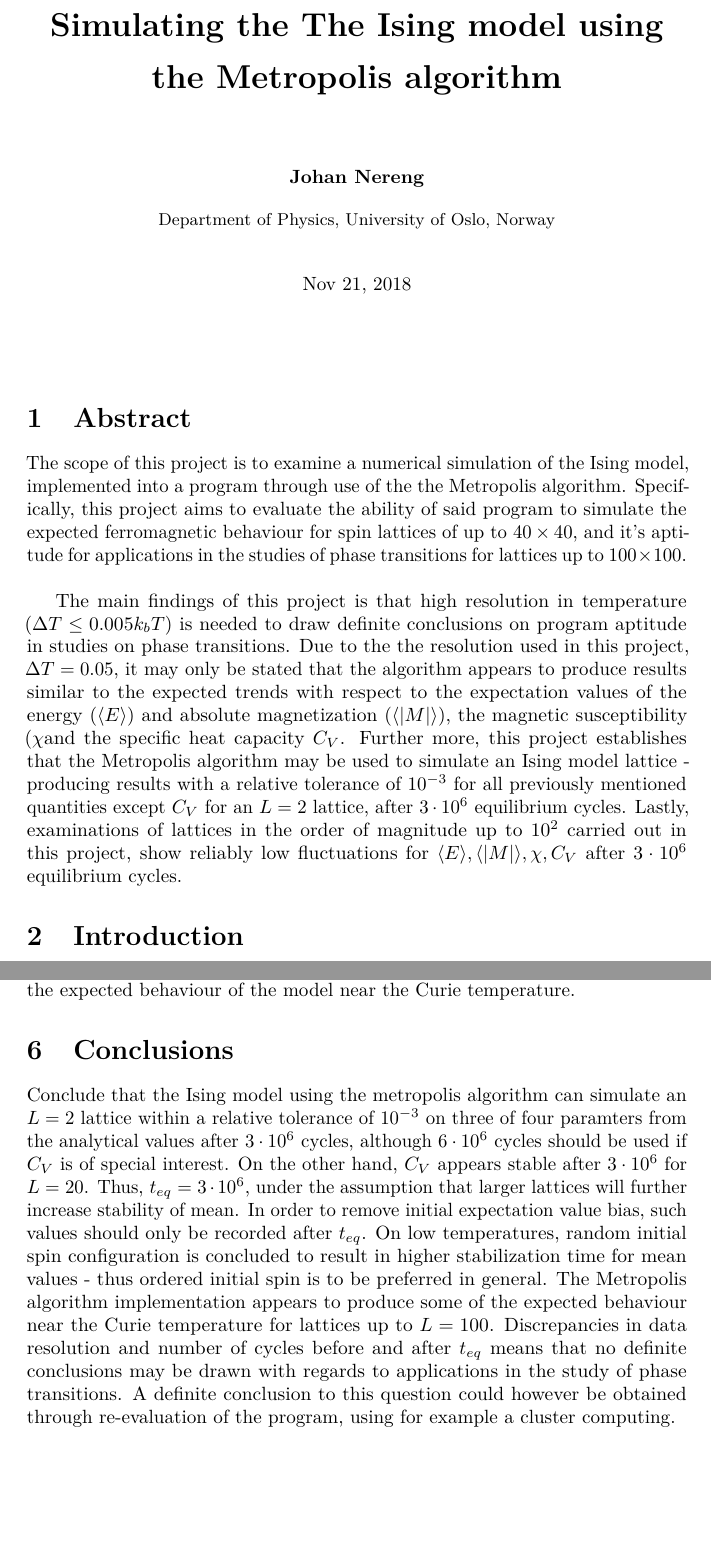
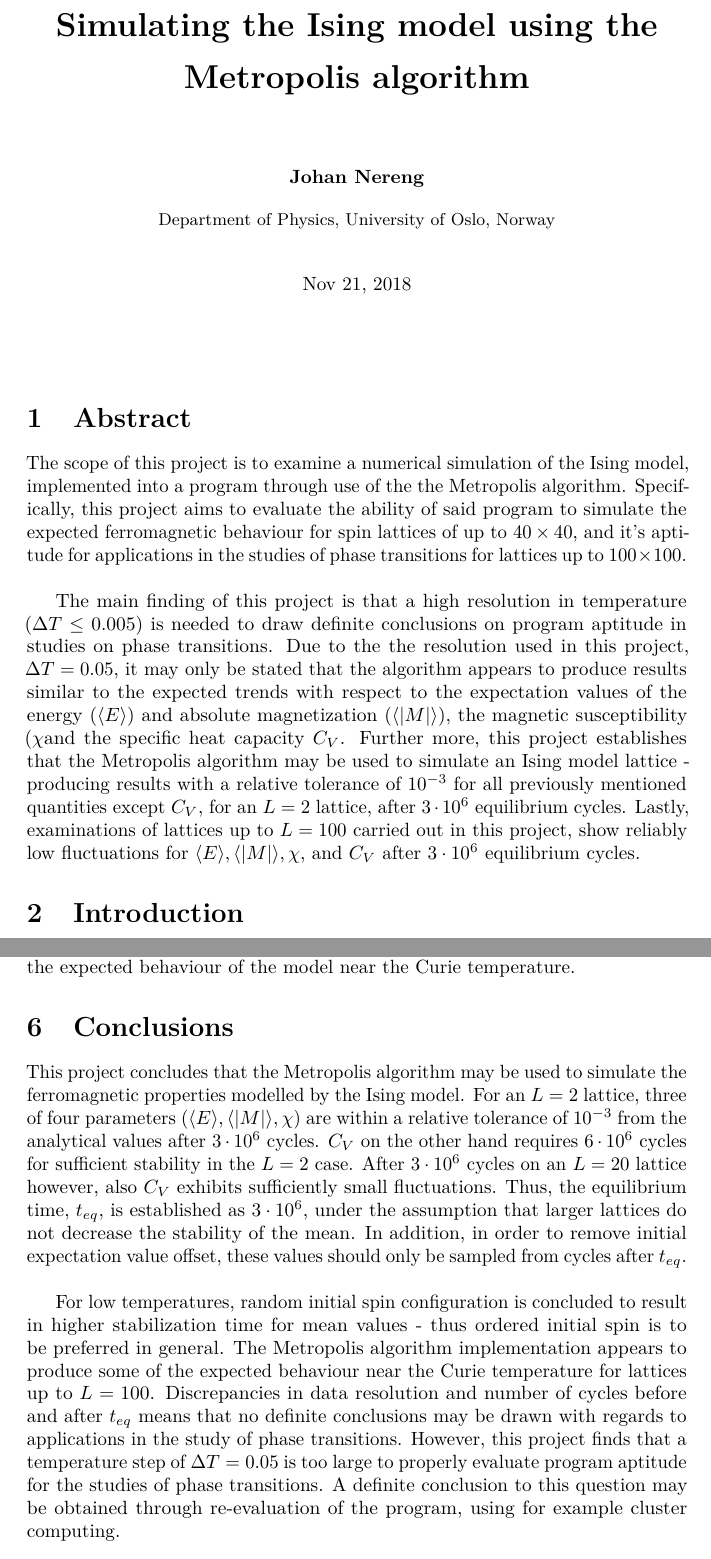
Before and after one commit to johanere/CP4, a LaTeX document (Tex/CP4JN_18.tex): two parts of pages 1 and 24 of 24 before the commit and two parts of pages 1 and 24 of 25 after it, joined at a grey line, cut so that both start at the same text, the shorter picture padded with empty space. The pictures show the PDF file Tex/CP4JN_18.pdf that the author committed with the source.

Commit message:
Final adjustment of conclusion and removed extra "the" in titale

```diff
--- a/Tex/CP4JN_18.tex
+++ b/Tex/CP4JN_18.tex
@@ -126,7 +126,7 @@ final,                   % draft: marks overfull hboxes, figures with paths
 \begin{center}
 {\LARGE\bf
 \begin{spacing}{1.25}
-Simulating the The Ising model using the Metropolis algorithm
+Simulating the Ising model using the Metropolis algorithm
 \end{spacing}
 }
 \end{center}
@@ -155,8 +155,8 @@ Nov 21, 2018
 \section{Abstract}
 The scope of this project is to examine a numerical simulation of the Ising model, implemented into a program through use of the the Metropolis algorithm. Specifically, this project aims to evaluate the ability of said program to simulate the expected ferromagnetic behaviour for spin lattices of up to $40 \times 40$, and it's aptitude for applications in the studies of phase transitions for lattices up to $100 \times 100$. \newline
 
-The main findings of this project is that high resolution in temperature ($\Delta T \leq 0.005 k_b T$) is needed to draw definite conclusions on program aptitude in studies on phase transitions. Due to the the resolution used in this project, $\Delta T = 0.05$, it may only be stated that the algorithm appears to produce results similar to the expected trends with respect to the expectation values of the energy ($\langle E \rangle$) and absolute magnetization ($\langle |M| \rangle$), the magnetic susceptibility ($\chi$and the specific heat capacity $ C_V$. Further more, this project establishes that the Metropolis algorithm may be used to simulate an Ising model lattice - producing results with a relative tolerance of $10^{-3}$ for all previously mentioned quantities except $C_V$
-for an $L=2$ lattice, after $3\cdot 10^6$ equilibrium cycles. Lastly, examinations of lattices in the order of magnitude up to $10^2$ carried out in this project, show reliably low fluctuations for $\langle E \rangle, \langle |M| \rangle, \chi, C_V$ after  $3\cdot 10^6$ equilibrium cycles.
+The main finding of this project is that a high resolution in temperature ($\Delta T \leq 0.005 $) is needed to draw definite conclusions on program aptitude in studies on phase transitions. Due to the the resolution used in this project, $\Delta T = 0.05$, it may only be stated that the algorithm appears to produce results similar to the expected trends with respect to the expectation values of the energy ($\langle E \rangle$) and absolute magnetization ($\langle |M| \rangle$), the magnetic susceptibility ($\chi$and the specific heat capacity $ C_V$. Further more, this project establishes that the Metropolis algorithm may be used to simulate an Ising model lattice - producing results with a relative tolerance of $10^{-3}$ for all previously mentioned quantities except $C_V$,
+for an $L=2$ lattice, after $3\cdot 10^6$ equilibrium cycles. Lastly, examinations of lattices up to $L=100$ carried out in this project, show reliably low fluctuations for $\langle E \rangle, \langle |M| \rangle, \chi$, and $C_V$ after  $3\cdot 10^6$ equilibrium cycles.
 
 
 \section{Introduction}
@@ -587,7 +587,9 @@ The results from the $\Delta t=0.005$ simulations fluctuate more than expected.
 Based on the estimated values of $T_C(L)$ for $L=40,60,80,100$, $T_C=2.2390 J/k_B$, which is $0.0300 J/k_B$ from the analytical value. This is a significant deviation, and the estimated values for$T_C(L)$, on which the calculation is based, are highly speculative. Therefore, no conclusions on the Metropolis algorithm's ability to reproduce the analytical Curie temperature may be made, other than that the simulations appear to show trends in $\langle |M| \rangle$, $\chi$ and $C_V$ associated with the expected behaviour of the model near the Curie temperature.
 
 \section{Conclusions}
-Conclude that the Ising model using the metropolis algorithm can simulate an $L=2$ lattice within a relative tolerance of $10^{-3}$ on three of four paramters from the analytical values after $3 \cdot 10^6$ cycles, although $6 \cdot 10^6$ cycles should be used if $C_V$ is of special interest. On the other hand, $C_V$ appears stable after $3\cdot 10^6$ for $L=20$.   Thus, $t_{eq}=3\cdot 10^6$, under the assumption that larger lattices will further increase stability of mean. In order to remove initial expectation value bias, such values should only be recorded after $t_{eq}$. On low temperatures, random initial spin configuration is concluded to result in higher stabilization time for mean values - thus ordered initial spin is to be preferred in general. The Metropolis algorithm implementation appears to produce some of the expected behaviour near the Curie temperature for lattices up to $L=100$. Discrepancies in data resolution and number of cycles before and after $t_{eq}$ means that no definite conclusions may be drawn with regards to applications in the study of phase transitions. A definite conclusion to this question could however be obtained through re-evaluation of the program, using for example a cluster computing.
+This project concludes that the Metropolis algorithm may be used to simulate the ferromagnetic properties modelled by the Ising model. For an $L=2$ lattice, three of four parameters ($\langle E \rangle, \langle |M| \rangle, \chi$) are within a relative tolerance of $10^{-3}$ from the analytical values after $3 \cdot 10^6$ cycles. $C_V$ on the other hand requires $6 \cdot 10^6$ cycles for sufficient stability in the $L=2$ case. After $3\cdot 10^6$ cycles on an $L=20$ lattice however, also $C_V$ exhibits sufficiently small fluctuations.  Thus, the equilibrium time, $t_{eq}$, is established as $3\cdot 10^6$, under the assumption that larger lattices do not decrease the  stability of the mean. In addition, in order to remove initial expectation value offset, these values should only be sampled from cycles after $t_{eq}$. \newline
+
+For low temperatures, random initial spin configuration is concluded to result in higher stabilization time for mean values - thus ordered initial spin is to be preferred in general. The Metropolis algorithm implementation appears to produce some of the expected behaviour near the Curie temperature for lattices up to $L=100$. Discrepancies in data resolution and number of cycles before and after $t_{eq}$ means that no definite conclusions may be drawn with regards to applications in the study of phase transitions. However, this project finds that a temperature step of $\Delta T = 0.05 $ is too large to properly evaluate program aptitude for the studies of phase transitions. A definite conclusion to this question may be obtained through re-evaluation of the program, using for example cluster computing.
 
 \bibliographystyle{plain}
 \bibliography{ref}
```
Also changed, not shown: CP4JN_18.pdf, Tex/CP4JN_18.pdf, 2 other files.
